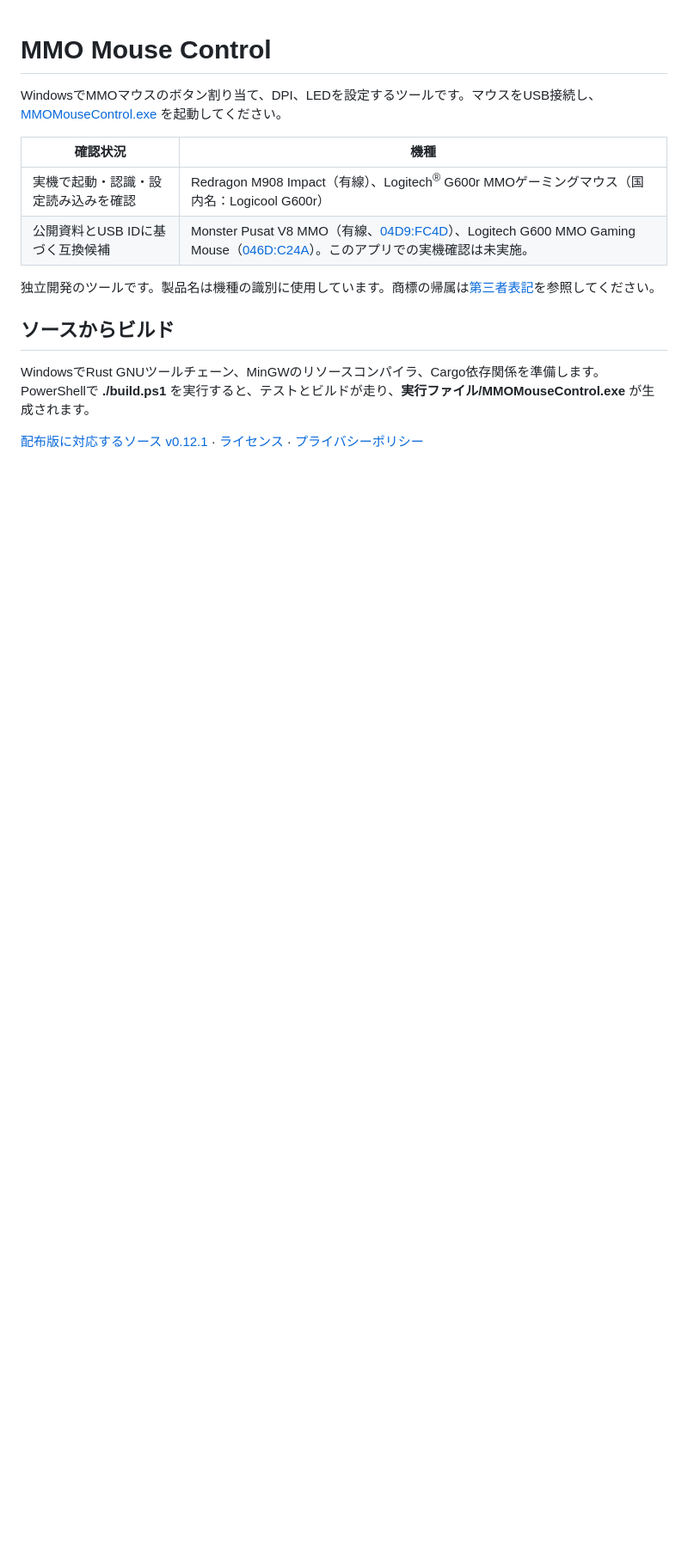
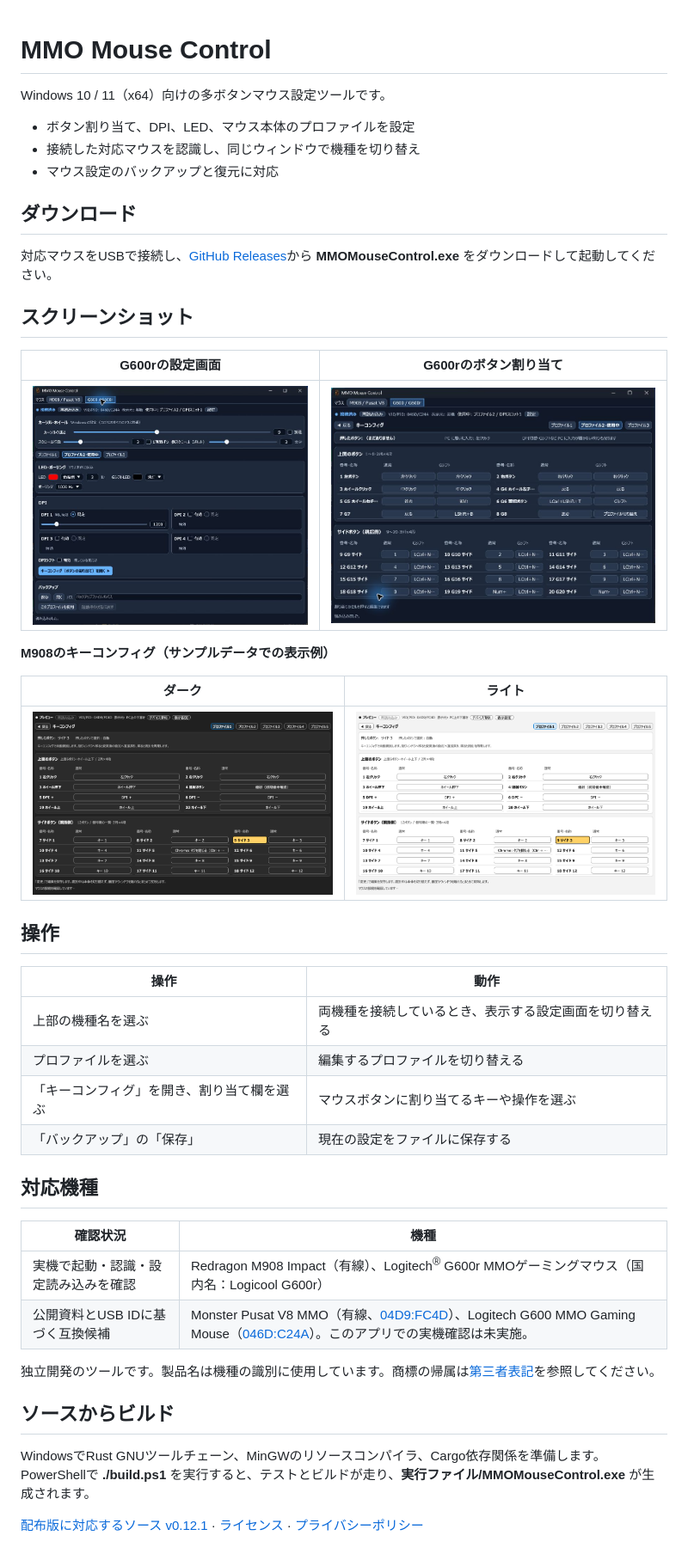
Before and after one commit to nekomimiyks/mmo-mouse-control, a Markdown page: README.md, the part around the change. Shown at 86% size. Drawn GitHub-style; pictures changed too: screenshots/button-mapping.jpg (added), screenshots/device-settings.jpg (added), screenshots/m908-keys-dark.png (added); blank space fills up the shorter version.

Commit message:
Show app screenshots and quick controls in README

```diff
--- a/README.md
+++ b/README.md
@@ -1,6 +1,37 @@
 # MMO Mouse Control
 
-WindowsでMMOマウスのボタン割り当て、DPI、LEDを設定するツールです。マウスをUSB接続し、[MMOMouseControl.exe](https://github.com/nekomimiyks/mmo-mouse-control/releases/download/v0.12.1/MMOMouseControl.exe) を起動してください。
+Windows 10 / 11（x64）向けの多ボタンマウス設定ツールです。
+
+- ボタン割り当て、DPI、LED、マウス本体のプロファイルを設定
+- 接続した対応マウスを認識し、同じウィンドウで機種を切り替え
+- マウス設定のバックアップと復元に対応
+
+## ダウンロード
+
+対応マウスをUSBで接続し、[GitHub Releases](https://github.com/nekomimiyks/mmo-mouse-control/releases/latest)から **MMOMouseControl.exe** をダウンロードして起動してください。
+
+## スクリーンショット
+
+| G600rの設定画面 | G600rのボタン割り当て |
+| --- | --- |
+| ![G600rのDPI・LED・プロファイル設定](screenshots/device-settings.jpg) | ![G600rの通常・Gシフトのボタン割り当て](screenshots/button-mapping.jpg) |
+
+**M908のキーコンフィグ（サンプルデータでの表示例）**
+
+| ダーク | ライト |
+| --- | --- |
+| ![M908のキーコンフィグ・ダーク](screenshots/m908-keys-dark.png) | ![M908のキーコンフィグ・ライト](screenshots/m908-keys-light.png) |
+
+## 操作
+
+| 操作 | 動作 |
+| --- | --- |
+| 上部の機種名を選ぶ | 両機種を接続しているとき、表示する設定画面を切り替える |
+| プロファイルを選ぶ | 編集するプロファイルを切り替える |
+| 「キーコンフィグ」を開き、割り当て欄を選ぶ | マウスボタンに割り当てるキーや操作を選ぶ |
+| 「バックアップ」の「保存」 | 現在の設定をファイルに保存する |
+
+## 対応機種
 
 | 確認状況 | 機種 |
 |---|---|
```
